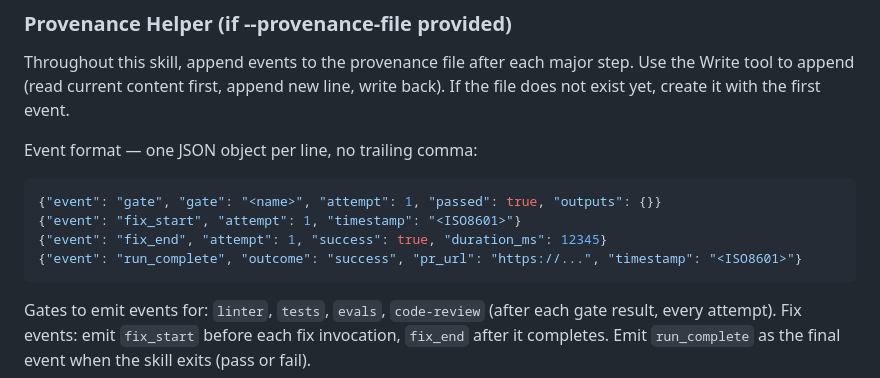
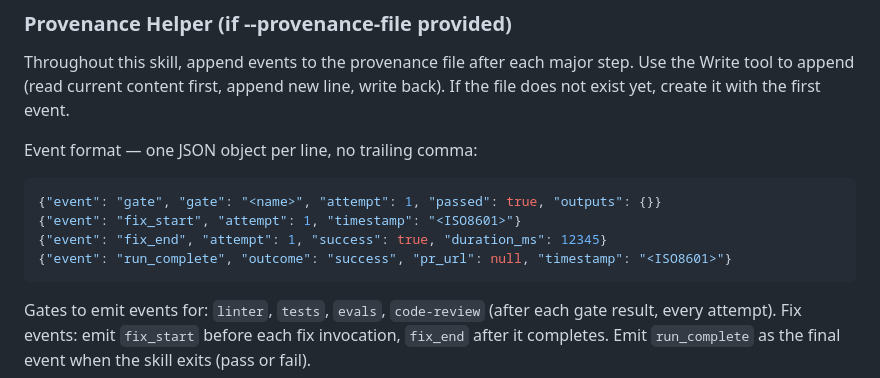
Before and after one commit to EmergenceAI/EM-AISoftwareFactory, a Markdown page: skills/verify-and-fix/SKILL.md, the part around the change. GitHub-like rendering.

Commit message:
fix: correct pr_url example in verify-and-fix provenance helper

````diff
--- a/skills/verify-and-fix/SKILL.md
+++ b/skills/verify-and-fix/SKILL.md
@@ -81,7 +81,7 @@ Event format — one JSON object per line, no trailing comma:
 {"event": "gate", "gate": "<name>", "attempt": 1, "passed": true, "outputs": {}}
 {"event": "fix_start", "attempt": 1, "timestamp": "<ISO8601>"}
 {"event": "fix_end", "attempt": 1, "success": true, "duration_ms": 12345}
-{"event": "run_complete", "outcome": "success", "pr_url": "https://...", "timestamp": "<ISO8601>"}
+{"event": "run_complete", "outcome": "success", "pr_url": null, "timestamp": "<ISO8601>"}
 ```
 
 Gates to emit events for: `linter`, `tests`, `evals`, `code-review` (after each gate result, every attempt).
````
